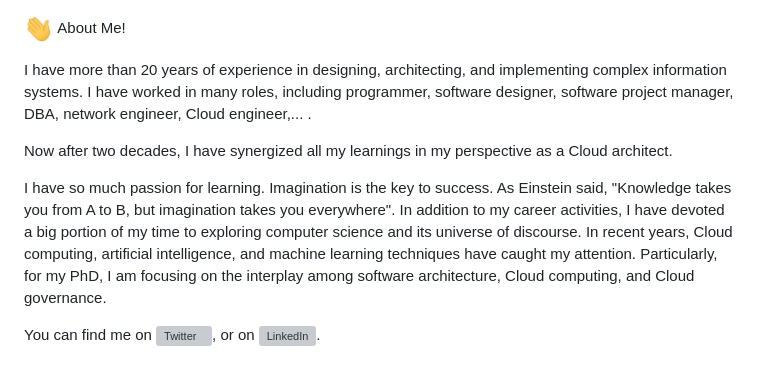
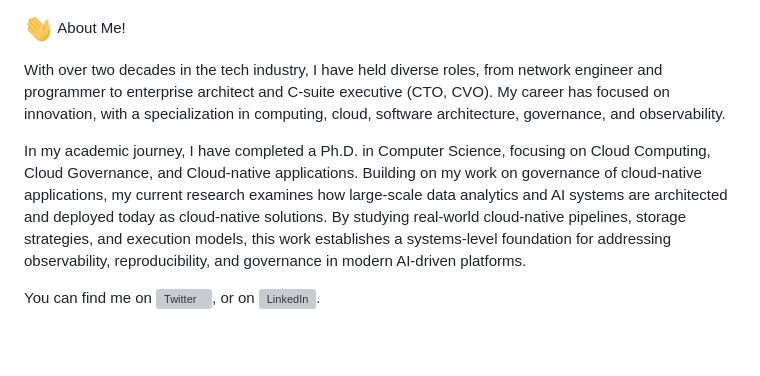
Before and after one commit to WilliamPourmajidi/WilliamPourmajidi, a Markdown page: README.md, the part around the change. GitHub-like rendering; blank space fills up the shorter version; grey boxes are pictures that could not be loaded.

Commit message:
Revise personal introduction and research focus
Updated personal background and focus areas in the README.

```diff
--- a/README.md
+++ b/README.md
@@ -2,11 +2,9 @@
 
 <img src="https://raw.githubusercontent.com/WilliamPourmajidi/WilliamPourmajidi/master/wave.gif" width="30px"> About Me!
 
-I have more than 20 years of experience in designing, architecting, and implementing complex information systems. I have worked in many roles, including programmer, software designer, software project manager, DBA, network engineer, Cloud engineer,... .
+With over two decades in the tech industry, I have held diverse roles, from network engineer and programmer to enterprise architect and C-suite executive (CTO, CVO). My career has focused on innovation, with a specialization in computing, cloud, software architecture, governance, and observability.
 
-Now after two decades, I have synergized all my learnings in my perspective as a Cloud architect.
-
-I have so much passion for learning. Imagination is the key to success. As Einstein said, "Knowledge takes you from A to B, but imagination takes you everywhere". In addition to my career activities, I have devoted a big portion of my time to exploring computer science and its universe of discourse. In recent years, Cloud computing, artificial intelligence, and machine learning techniques have caught my attention. Particularly, for my PhD, I am focusing on the interplay among software architecture, Cloud computing, and Cloud governance.
+In my academic journey, I have completed a Ph.D. in Computer Science, focusing on Cloud Computing, Cloud Governance, and Cloud-native applications. Building on my work on governance of cloud-native applications, my current research examines how large-scale data analytics and AI systems are architected and deployed today as cloud-native solutions. By studying real-world cloud-native pipelines, storage strategies, and execution models, this work establishes a systems-level foundation for addressing observability, reproducibility, and governance in modern AI-driven platforms.
 
 You can find me on [![Twitter][1.2]][1],  or on [![LinkedIn][3.2]][3].
 
```
